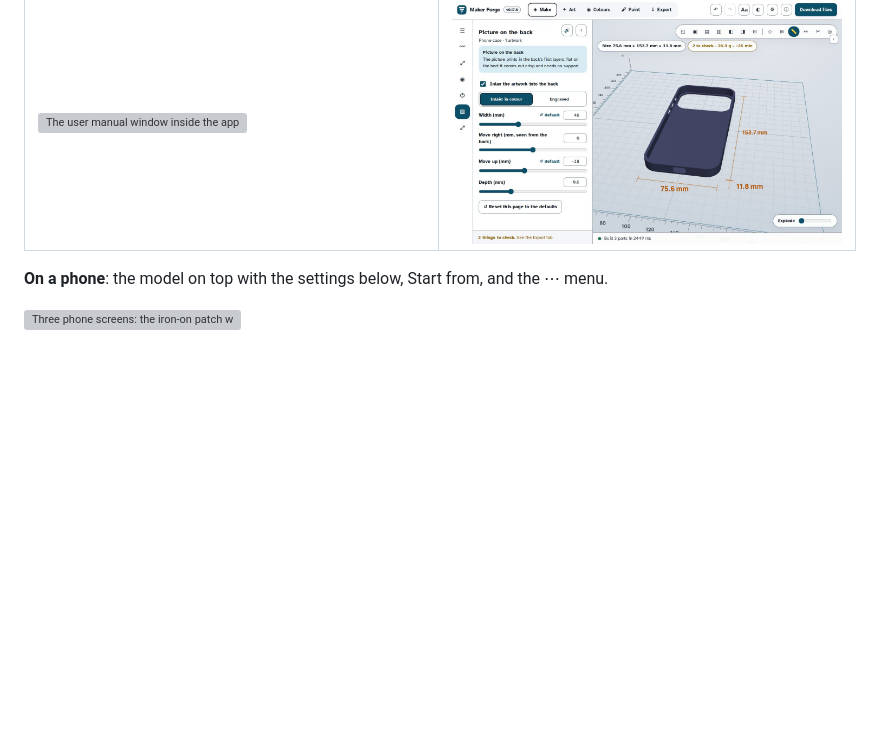
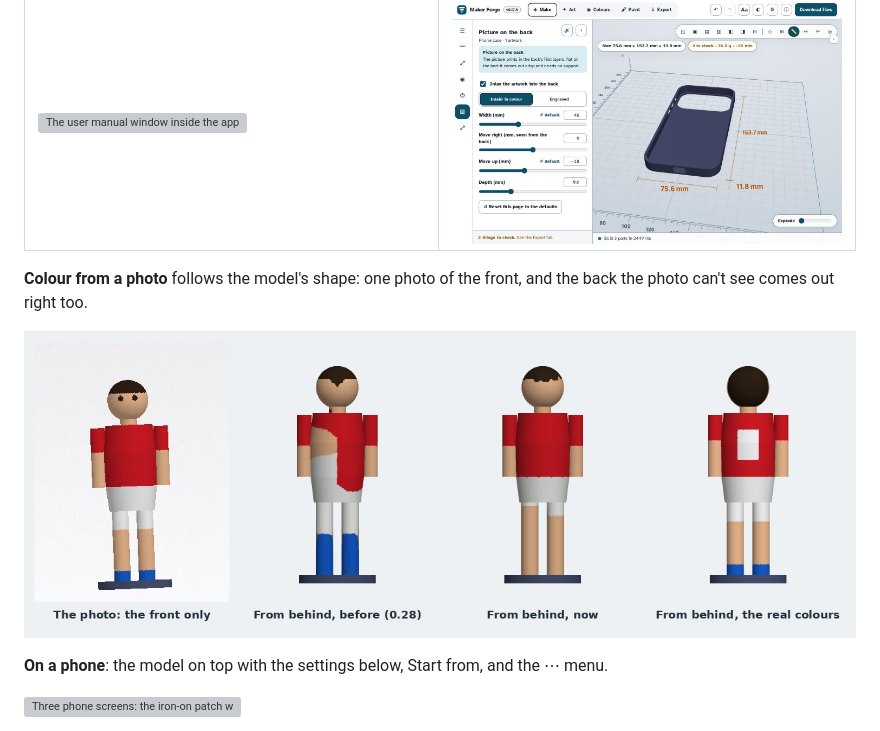
Before and after one commit to Retr0Plus95/Maker-Forge, a Markdown page: README.md, the part around the change. GitHub-like rendering; pictures changed too: docs/images/photo-shape.jpg (added); blank space fills up the shorter version; grey boxes are pictures that could not be loaded.

Commit message:
README and manual: a picture of colour from a photo, before and now (#21)
A picture for v0.30.0's colour from a photo. It goes in the README,
under the screenshots, and in the manual's photo section on GitHub; the
manual inside the app has no pictures.

![The test figure: its front photo; from behind as coloured before 0.30,
a patchwork with blue legs; as coloured now, a red shirt, white shorts
and skin legs; and its real
colours](https://raw.githubusercontent.com/Retr0Plus95/Maker-Forge/claude/new-session-brpgo5/docs/images/photo-shape.jpg)

It shows the photo test's figure (`tools-photo-figure.js`) coloured from
one photo of its front, seen from behind:
- the old way (0.28): a patchwork, with blue legs;
- now: a red shirt, white shorts and skin legs;
- its real colours, for comparison.

No change to the app: `index.html` builds the same. This isn't a
release, so there's no version bump or changelog entry.

**Fixed**
- Nothing to fix in this one.

---
_Generated by [Claude
Code](https://claude.ai/code/session_017L4C3FdJXyJWTMszd5vTti)_

Co-authored-by: Claude <noreply@anthropic.com>

```diff
--- a/README.md
+++ b/README.md
@@ -77,6 +77,10 @@ Every button in the **Start from** sidebar opens with a finished example, so you
 | ![A footballer figure opened from a GLB with a colour picture, painted in its six colours on the Paint tab](docs/images/model-colours.jpg) | ![The photo card with a bookshelf photo: the figure found, the background darkened, and the Take away and Add to the figure brushes](docs/images/photo-fix.jpg) |
 | **The user manual**, built in (press ?) | **Easy reading**: bigger text and high contrast |
 | ![The user manual window inside the app](docs/manual/help.jpg) | ![The app at 130% text size with high contrast](docs/images/easy-reading.jpg) |
+
+**Colour from a photo** follows the model's shape: one photo of the front, and the back the photo can't see comes out right too.
+
+![The test figure: its front photo; seen from behind as coloured before version 0.30, a patchwork with blue legs; as coloured now, a red shirt, white shorts and skin legs; and its real colours](docs/images/photo-shape.jpg)
 
 **On a phone**: the model on top with the settings below, Start from, and the ⋯ menu.
 
```
Also changed, not shown: MANUAL.md (+2 -0 lines).
